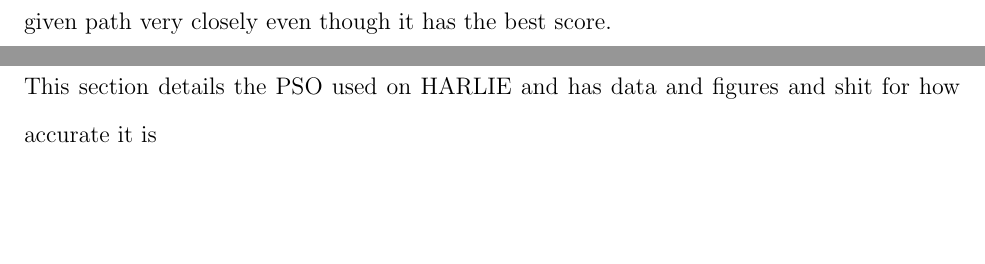
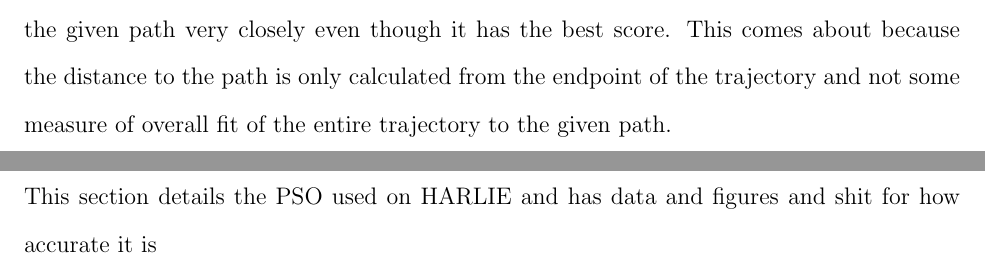
Before and after one commit to ericperko/cwru_ms_thesis, a LaTeX thesis (thesis/thesis.tex, which reads thesis/chapter1.tex): two parts of pages 18 and 19 of 29, joined at a grey line, cut so that both start at the same text, the shorter picture padded with empty space. Compiled offline with pdfLaTeX.

Commit message:
Pushing back to other computer

```diff
--- a/thesis/chapter1.tex
+++ b/thesis/chapter1.tex
@@ -47,7 +47,7 @@ In \eqref{base_local_planner_cost_func}, the three $k$ terms are weights that co
 
 There are a number of issues that arise from using this type of method when attempting to do precision navigation of a differential drive robot. One such issue is the simplistic generation of trajectories. In base\_local\_planner, trajectories are generated using a fixed number of samples between the minimum and maximum translational velocities that could be commanded to the robot, given the current translational velocity and acceleration and deceleration limits, and similarly sampling from the possible rotational velocity space. The trajectories are then generated by forward simulation of the cartesian product of these two sets of velocities (see \todo{insert figure of sample trajectories that are evaluated by BaseLocalPlanner} for an example set of trajectories). The problem with this method of generating trajectories is two-fold. First, the number of samples must remain relatively small compared to the overall possible controls space in order to forward simulate and score all trajectories quickly (commands should be sent to the robot at 20Hz, so a control pair must be chosen at least every 20Hz), so a trajectory that may actually be better in the long term may not be evaluated if it was not one of the samples. Second, because one control pair is chosen per forward simulation, only short, constant curvature trajectories are evaluated. While these two problems do not generally affect navigation in environments where the circumscribed radius of the robot can pass through the smallest gap it must navigate (i.e. for a rectangular robot it could fit through sideways), they quickly lead to undesirable behavior in situations such as robotic wheelchairs passing through ADA compliant doorways or any other case where the robot must precisely follow the given path. In such situations, these simplistic trajectories do not ensure that the robot will be able to pass through the doorway smoothly --- for example, base\_local\_planner often needs to back up and re-align the robot once it gets close to the doorway because the trajectories that were scored and chosen did not lead to the robot being lined up such that it could pass straight through the doorway.
 
-Aother issue with using Trajectory Rollout for precision navigation is the simplistic scoring function used. The specific cost function used by base\_local\_planner \eqref{base_local_planner_cost_func} has only three components, which should cause the planner to choose trajectories that remain far away from obstacles, end near the goal and remain near the path. In practice, these few components are insufficient for precision navigation. For example, it is entirely possible for the planner to choose a trajectory that avoids obstacles and gets close to the goal, but doesn't follow the given path very closely even though it has the best score.
+Aother issue with using Trajectory Rollout for precision navigation is the simplistic scoring function used. The specific cost function used by base\_local\_planner \eqref{base_local_planner_cost_func} has only three components, which should cause the planner to choose trajectories that remain far away from obstacles, end near the goal and remain near the path. In practice, these few components are insufficient for precision navigation. For example, it is entirely possible for the planner to choose a trajectory that avoids obstacles and gets close to the goal, but doesn't follow the given path very closely even though it has the best score. This comes about because the distance to the path is only calculated from the endpoint of the trajectory and not some measure of overall fit of the entire trajectory to the given path.
 
 \begin{comment}
 This will detail problems in ROS's Navigation stack when we last looked at it (and perhaps a discussion of how it has changed in the interim)
```
